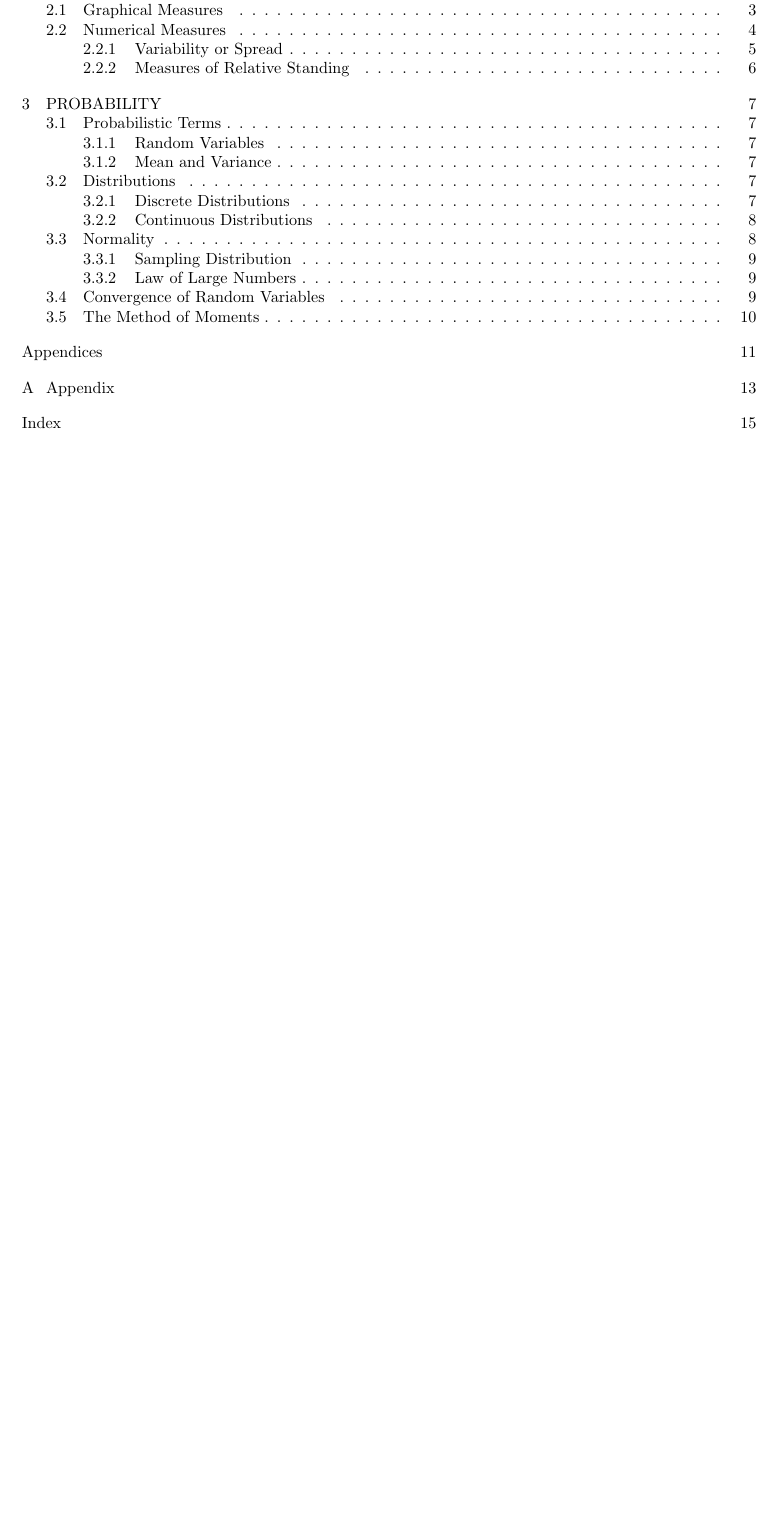
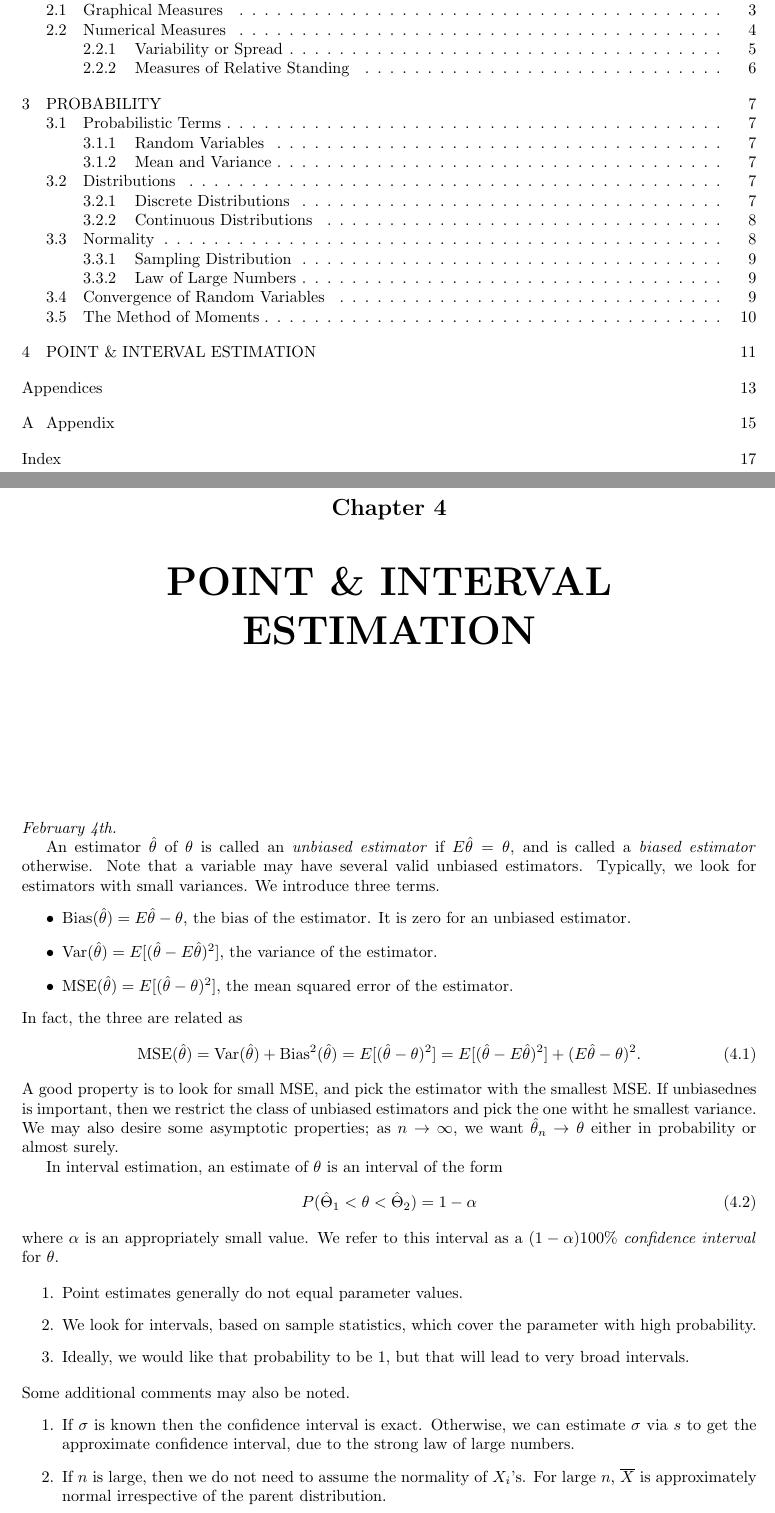
Before and after one commit to MaxMight01/ISI_Second_Semester, a LaTeX book (Intro_to_Statistics_and_Computation_with_Data/stat.tex): part of page 3 of 18 before the commit and two parts of pages 3 and 14 of 20 after it, the two joined at a grey line, cut so that both start at the same text, the shorter picture padded with empty space. Compiled offline with pdfLaTeX.

Commit message:
Feb 4th, STAT

```diff
--- a/Intro_to_Statistics_and_Computation_with_Data/stat.tex
+++ b/Intro_to_Statistics_and_Computation_with_Data/stat.tex
@@ -461,6 +461,37 @@ For $X_{1},\ldots,X_{n}$ indenpendent and identically distributed, the method of
     This is the estimator for $\sigma^{2}$.
 \end{example}
 
+\chapter{POINT \& INTERVAL ESTIMATION}
+\textit{February 4th.}
+
+An estimator $\hat{\theta}$ of $\theta$ is called an \eax{unbiased estimator} if $E{\hat{\theta}} = \theta$, and is called a \eax{biased estimator} otherwise. Note that a variable may have several valid unbiased estimators. Typically, we look for estimators with small variances. We introduce three terms.
+\begin{itemize}
+    \item $\text{Bias}(\hat{\theta}) = E\hat{\theta} - \theta$, the bias of the estimator. It is zero for an unbiased estimator.
+    \item $\text{Var}(\hat{\theta}) = E[(\hat{\theta}-E\hat{\theta})^{2}]$, the variance of the estimator.
+    \item $\text{MSE}(\hat{\theta}) = E[(\hat{\theta}-\theta)^{2}]$, the mean squared error of the estimator.
+\end{itemize}
+In fact, the three are related as
+\begin{equation}
+    \text{MSE}(\hat{\theta}) = \text{Var}(\hat{\theta}) + \text{Bias}^{2}(\hat{\theta}) = E[(\hat{\theta}-\theta)^{2}] = E[(\hat{\theta}-E\hat{\theta})^{2}] + (E\hat{\theta} - \theta)^{2}.
+\end{equation}
+A good property is to look for small MSE, and pick the estimator with the smallest MSE. If unbiasednes is important, then we restrict the class of unbiased estimators and pick the one witht he smallest variance. We may also desire some asymptotic properties; as $n \to \infty$, we want $\hat{\theta}_{n} \to \theta$ either in probability or almost surely.
+
+In interval estimation, an estimate of $\theta$ is an interval of the form
+\begin{equation}
+    P(\hat{\Theta}_{1} < \theta < \hat{\Theta}_{2}) = 1-\alpha
+\end{equation}
+where $\alpha$ is an appropriately small value. We refer to this interval as a $(1-\alpha)100\%$ \eax{confidence interval} for $\theta$.
+
+\begin{enumerate}
+    \item Point estimates generally do not equal parameter values.
+    \item We look for intervals, based on sample statistics, which cover the parameter with high probability.
+    \item Ideally, we would like that probability to be 1, but that will lead to very broad intervals.
+\end{enumerate}
+Some additional comments may also be noted.
+\begin{enumerate}
+    \item If $\sigma$ is known then the confidence interval is exact. Otherwise, we can estimate $\sigma$ via $s$ to get the approximate confidence interval, due to the strong law of large numbers.
+    \item If $n$ is large, then we do not need to assume the normality of $X_{i}$'s. For large $n$, $\overline{X}$ is approximately normal irrespective of the parent distribution.
+\end{enumerate}
 
 \begin{appendices}
 
```
Also changed, not shown: Intro_to_Statistics_and_Computation_with_Data/stat.pdf.
